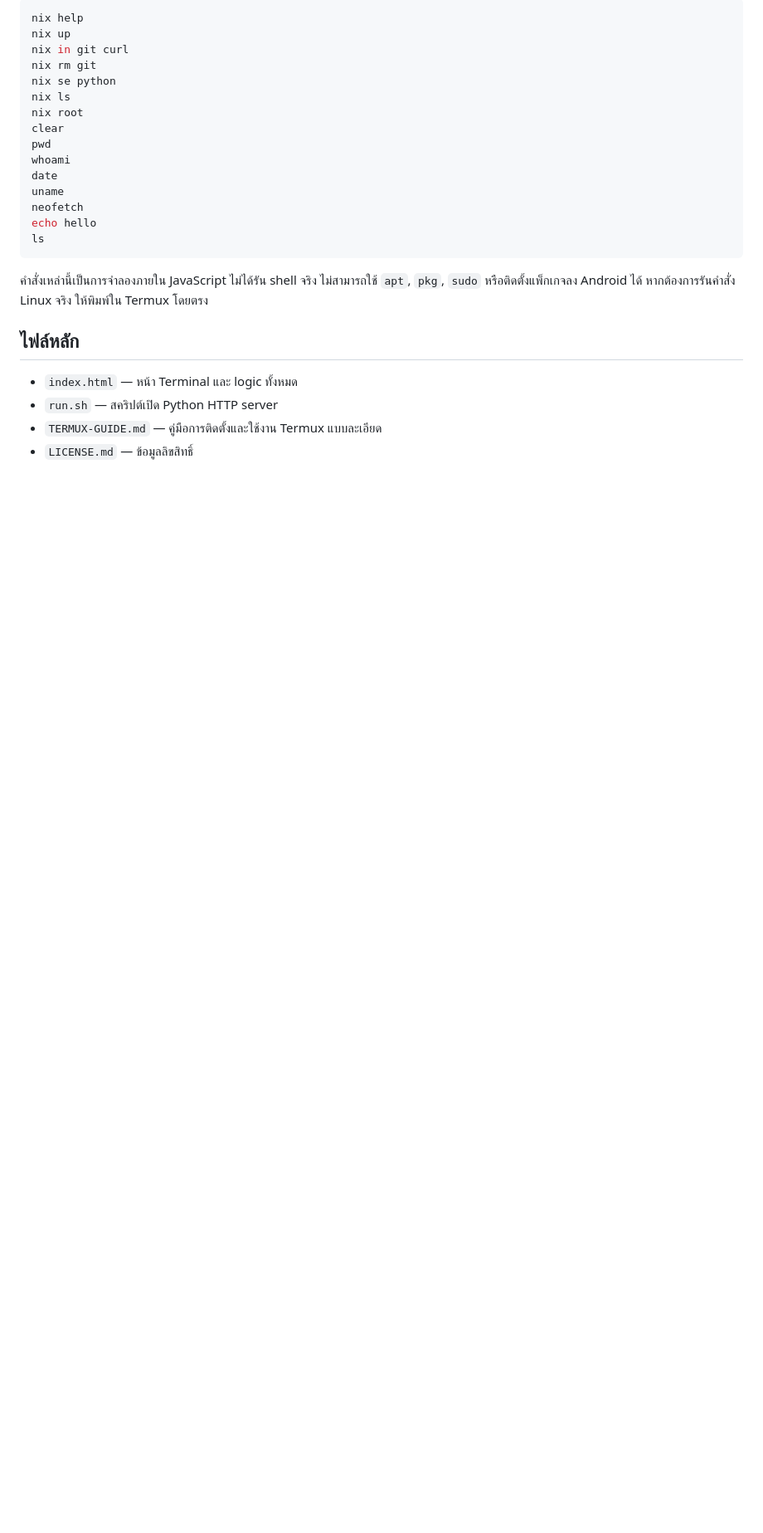
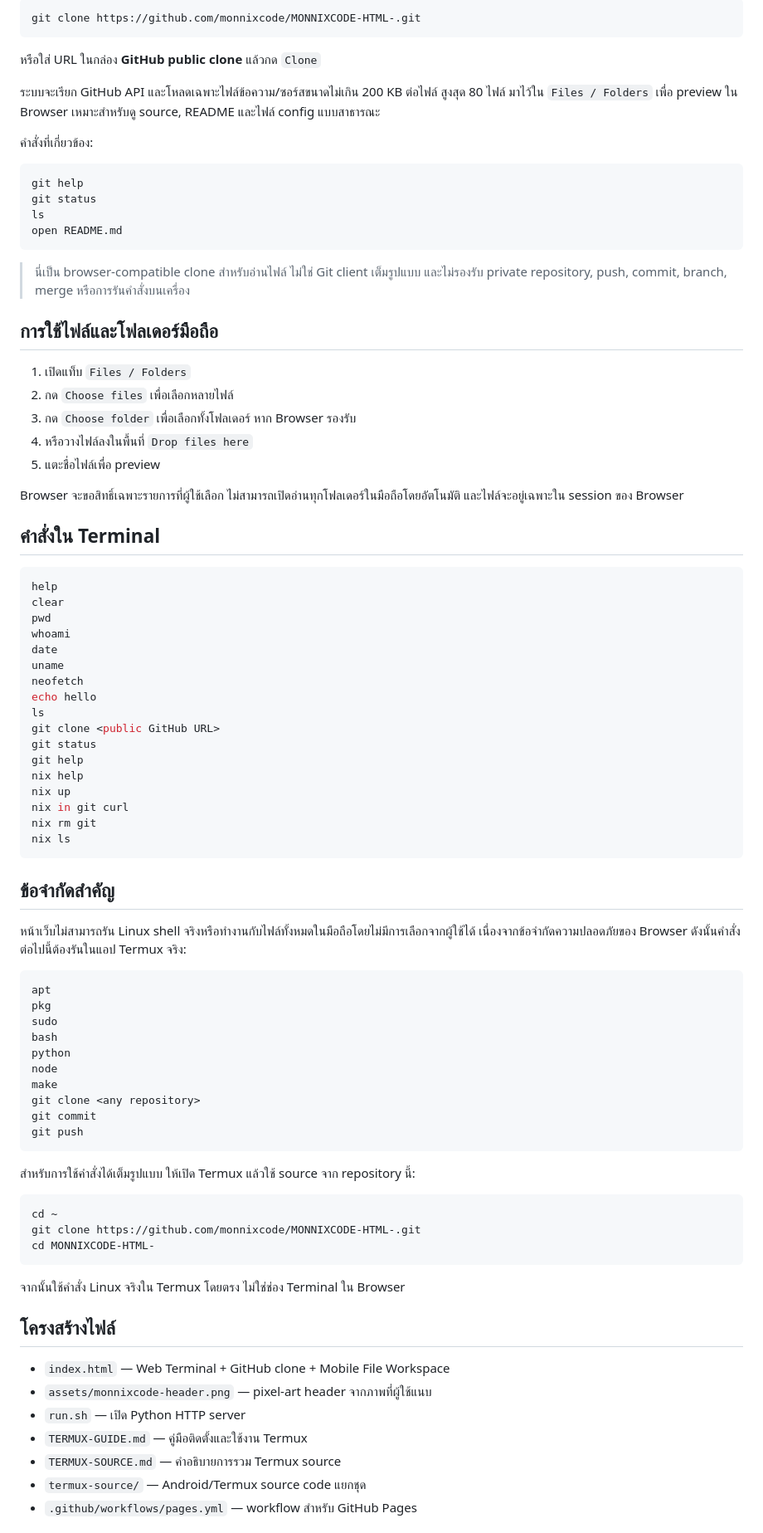
Before and after one commit to monnixcode/MONNIXCODE-HTML-, a Markdown page: README.md, the part around one of its changes. Shown at 83% size. Drawn GitHub-style; blank space fills up the shorter version.

````diff
--- a/README.md
+++ b/README.md
@@ -81,12 +65,37 @@ http://127.0.0.1:8080
 
 ```sh
-nix help
-nix up
-nix in git curl
-nix rm git
-nix se python
-nix ls
-nix root
+git clone https://github.com/monnixcode/MONNIXCODE-HTML-.git
+```
+
+หรือใส่ URL ในกล่อง **GitHub public clone** แล้วกด `Clone`
+
+ระบบจะเรียก GitHub API และโหลดเฉพาะไฟล์ข้อความ/ซอร์สขนาดไม่เกิน 200 KB ต่อไฟล์ สูงสุด 80 ไฟล์ มาไว้ใน `Files / Folders` เพื่อ preview ใน Browser เหมาะสำหรับดู source, README และไฟล์ config แบบสาธารณะ
+
+คำสั่งที่เกี่ยวข้อง:
+
+```sh
+git help
+git status
+ls
+open README.md
+```
+
+> นี่เป็น browser-compatible clone สำหรับอ่านไฟล์ ไม่ใช่ Git client เต็มรูปแบบ และไม่รองรับ private repository, push, commit, branch, merge หรือการรันคำสั่งบนเครื่อง
+
+## การใช้ไฟล์และโฟลเดอร์มือถือ
+
+1. เปิดแท็บ `Files / Folders`
+2. กด `Choose files` เพื่อเลือกหลายไฟล์
+3. กด `Choose folder` เพื่อเลือกทั้งโฟลเดอร์ หาก Browser รองรับ
+4. หรือวางไฟล์ลงในพื้นที่ `Drop files here`
+5. แตะชื่อไฟล์เพื่อ preview
+
+Browser จะขอสิทธิ์เฉพาะรายการที่ผู้ใช้เลือก ไม่สามารถเปิดอ่านทุกโฟลเดอร์ในมือถือโดยอัตโนมัติ และไฟล์จะอยู่เฉพาะใน session ของ Browser
+
+## คำสั่งใน Terminal
+
+```sh
+help
 clear
 pwd
 whoami
@@ -95,13 +104,50 @@ uname
 neofetch
 echo hello
 ls
+git clone <public GitHub URL>
+git status
+git help
+nix help
+nix up
+nix in git curl
+nix rm git
+nix ls
 ```
 
-คำสั่งเหล่านี้เป็นการจำลองภายใน JavaScript ไม่ได้รัน shell จริง ไม่สามารถใช้ `apt`, `pkg`, `sudo` หรือติดตั้งแพ็กเกจลง Android ได้ หากต้องการรันคำสั่ง Linux จริง ให้พิมพ์ใน Termux โดยตรง
+## ข้อจำกัดสำคัญ
 
-## ไฟล์หลัก
+หน้าเว็บไม่สามารถรัน Linux shell จริงหรือทำงานกับไฟล์ทั้งหมดในมือถือโดยไม่มีการเลือกจากผู้ใช้ได้ เนื่องจากข้อจำกัดความปลอดภัยของ Browser ดังนั้นคำสั่งต่อไปนี้ต้องรันในแอป Termux จริง:
 
-- `index.html` — หน้า Terminal และ logic ทั้งหมด
-- `run.sh` — สคริปต์เปิด Python HTTP server
-- `TERMUX-GUIDE.md` — คู่มือการติดตั้งและใช้งาน Termux แบบละเอียด
-- `LICENSE.md` — ข้อมูลลิขสิทธิ์
+```sh
+apt
+pkg
+sudo
+bash
+python
+node
+make
+git clone <any repository>
+git commit
+git push
+```
+
+สำหรับการใช้คำสั่งได้เต็มรูปแบบ ให้เปิด Termux แล้วใช้ source จาก repository นี้:
+
+```sh
+cd ~
+git clone https://github.com/monnixcode/MONNIXCODE-HTML-.git
+cd MONNIXCODE-HTML-
+```
+
+จากนั้นใช้คำสั่ง Linux จริงใน Termux โดยตรง ไม่ใช่ช่อง Terminal ใน Browser
+
+## โครงสร้างไฟล์
+
+- `index.html` — Web Terminal + GitHub clone + Mobile File Workspace
+- `assets/monnixcode-header.png` — pixel-art header จากภาพที่ผู้ใช้แนบ
+- `run.sh` — เปิด Python HTTP server
+- `TERMUX-GUIDE.md` — คู่มือติดตั้งและใช้งาน Termux
+- `TERMUX-SOURCE.md` — คำอธิบายการรวม Termux source
+- `termux-source/` — Android/Termux source code แยกชุด
+- `.github/workflows/pages.yml` — workflow สำหรับ GitHub Pages
+
````
Also changed, not shown: other parts of README.md (+35 -48 lines), assets/monnixcode-header.png (added), 1 other file.
